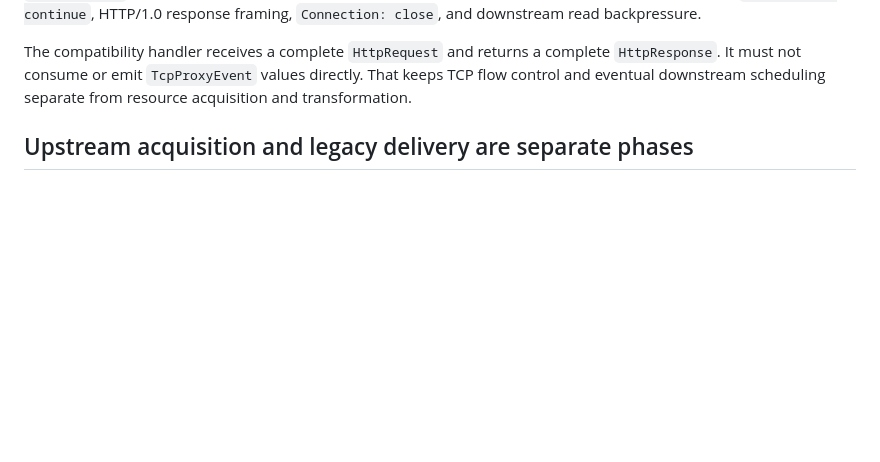
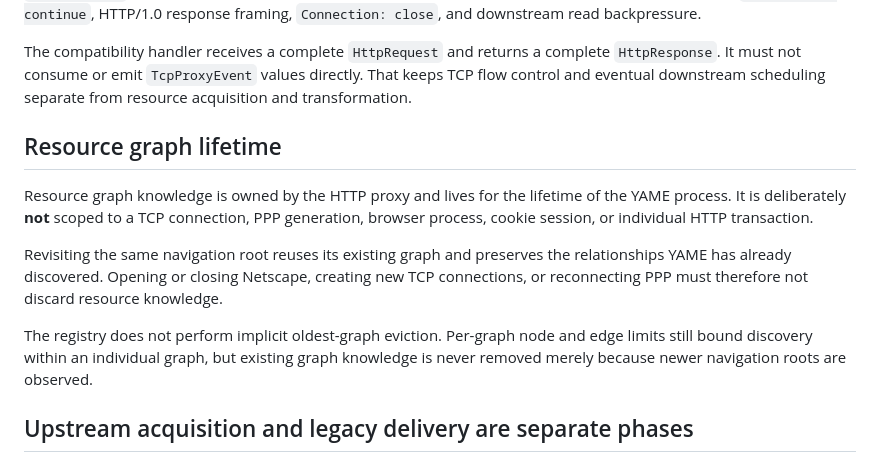
Before and after one commit to skasti/yame, a Markdown page: docs/resource-transformation.md, the part around the change. Rendered like a GitHub page; blank space fills up the shorter version.

Commit message:
docs: define process-lifetime resource graph

```diff
--- a/docs/resource-transformation.md
+++ b/docs/resource-transformation.md
@@ -33,6 +33,21 @@ The compatibility handler receives a complete `HttpRequest` and returns a comple
 `HttpResponse`. It must not consume or emit `TcpProxyEvent` values directly.
 That keeps TCP flow control and eventual downstream scheduling separate from
 resource acquisition and transformation.
+
+## Resource graph lifetime
+
+Resource graph knowledge is owned by the HTTP proxy and lives for the lifetime of
+the YAME process. It is deliberately **not** scoped to a TCP connection, PPP
+generation, browser process, cookie session, or individual HTTP transaction.
+
+Revisiting the same navigation root reuses its existing graph and preserves the
+relationships YAME has already discovered. Opening or closing Netscape, creating
+new TCP connections, or reconnecting PPP must therefore not discard resource
+knowledge.
+
+The registry does not perform implicit oldest-graph eviction. Per-graph node and
+edge limits still bound discovery within an individual graph, but existing graph
+knowledge is never removed merely because newer navigation roots are observed.
 
 ## Upstream acquisition and legacy delivery are separate phases
 
```
